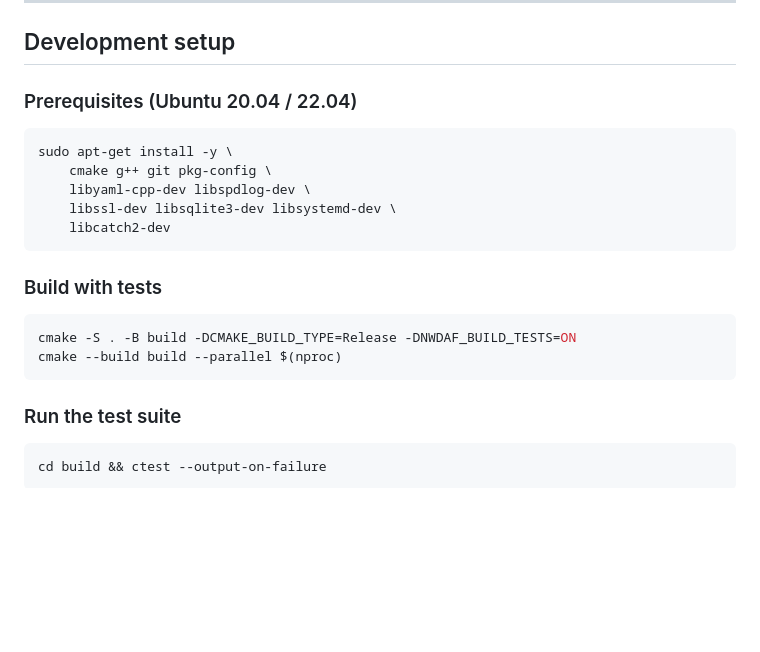
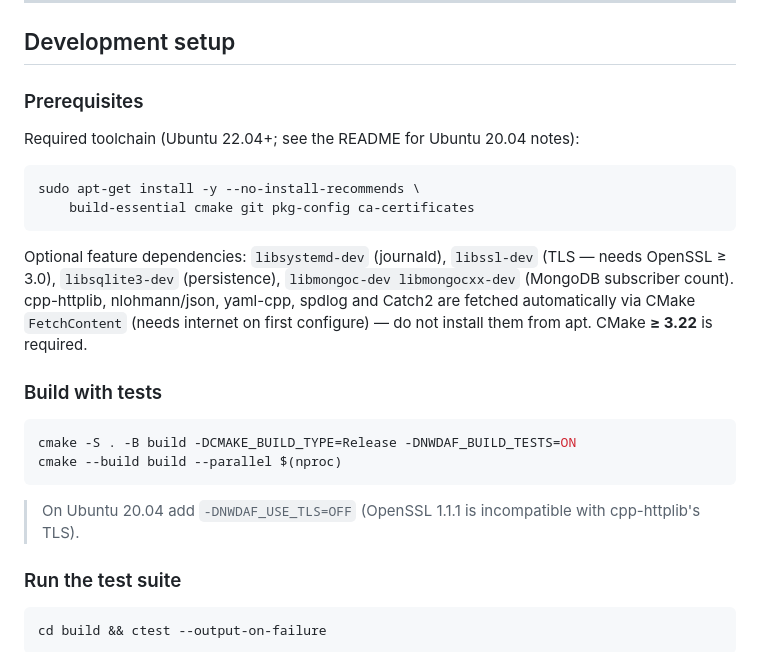
Before and after one commit to cem8kaya/open5gs-nwdaf, a Markdown page: CONTRIBUTING.md, the part around the change. Drawn GitHub-style; blank space fills up the shorter version.

````diff
--- a/CONTRIBUTING.md
+++ b/CONTRIBUTING.md
@@ -25,15 +25,16 @@ Every kind of contribution is valuable:
 
 ## Development setup
 
-### Prerequisites (Ubuntu 20.04 / 22.04)
+### Prerequisites
+
+Required toolchain (Ubuntu 22.04+; see the README for Ubuntu 20.04 notes):
 
 ```bash
-sudo apt-get install -y \
-    cmake g++ git pkg-config \
-    libyaml-cpp-dev libspdlog-dev \
-    libssl-dev libsqlite3-dev libsystemd-dev \
-    libcatch2-dev
+sudo apt-get install -y --no-install-recommends \
+    build-essential cmake git pkg-config ca-certificates
 ```
+
+Optional feature dependencies: `libsystemd-dev` (journald), `libssl-dev` (TLS — needs OpenSSL ≥ 3.0), `libsqlite3-dev` (persistence), `libmongoc-dev libmongocxx-dev` (MongoDB subscriber count). cpp-httplib, nlohmann/json, yaml-cpp, spdlog and Catch2 are fetched automatically via CMake `FetchContent` (needs internet on first configure) — do not install them from apt. CMake **≥ 3.22** is required.
 
 ### Build with tests
 
@@ -41,6 +42,8 @@ sudo apt-get install -y \
 cmake -S . -B build -DCMAKE_BUILD_TYPE=Release -DNWDAF_BUILD_TESTS=ON
 cmake --build build --parallel $(nproc)
 ```
+
+> On Ubuntu 20.04 add `-DNWDAF_USE_TLS=OFF` (OpenSSL 1.1.1 is incompatible with cpp-httplib's TLS).
 
 ### Run the test suite
 
````
Also changed, not shown: README.md (+37 -7 lines), nwdaf_cpp_setup_guide.md (+14 -1 lines).
